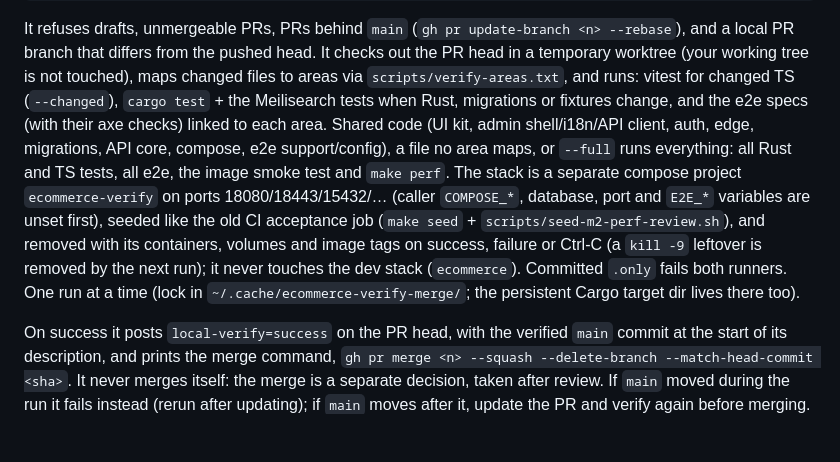
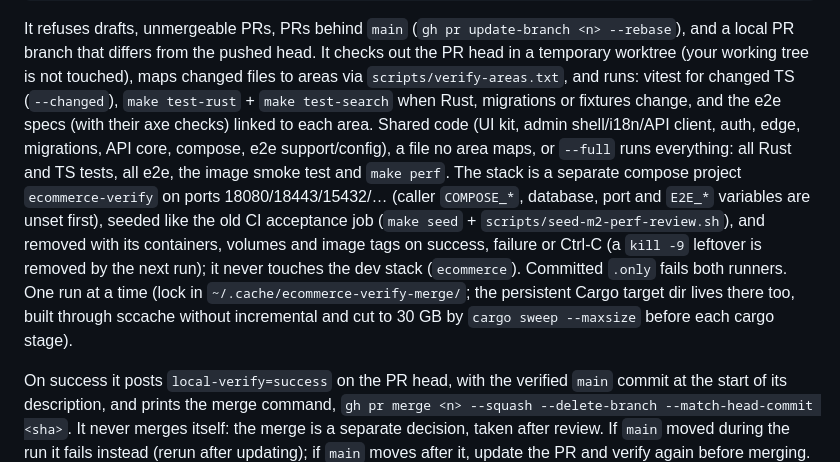
Before and after one commit to MatCer/ecommerce-platform, a Markdown page: docs/runbook.md, the part around the change. Rendered like a GitHub page; blank space fills up the shorter version.

```diff
--- a/docs/runbook.md
+++ b/docs/runbook.md
@@ -68,7 +68,7 @@ It refuses drafts, unmergeable PRs, PRs behind `main` (`gh pr update-branch <n>
 a local PR branch that differs from the pushed head. It checks out the PR head in a temporary
 worktree (your working tree is not touched), maps changed
 files to areas via `scripts/verify-areas.txt`, and runs: vitest for changed TS (`--changed`),
-`cargo test` + the Meilisearch tests when Rust, migrations or fixtures change, and the e2e specs
+`make test-rust` + `make test-search` when Rust, migrations or fixtures change, and the e2e specs
 (with their axe checks) linked to each area. Shared code (UI kit, admin shell/i18n/API client,
 auth, edge, migrations, API core, compose, e2e support/config), a file no area maps, or
 `--full` runs everything: all Rust and TS tests, all e2e, the image smoke test and `make perf`.
@@ -78,7 +78,9 @@ CI acceptance job (`make seed` + `scripts/seed-m2-perf-review.sh`), and removed
 containers, volumes and image tags on success, failure or Ctrl-C (a `kill -9` leftover is
 removed by the next run); it never touches the dev stack (`ecommerce`).
 Committed `.only` fails both runners. One run at a time (lock in
-`~/.cache/ecommerce-verify-merge/`; the persistent Cargo target dir lives there too).
+`~/.cache/ecommerce-verify-merge/`; the persistent Cargo target dir lives there too, built
+through sccache without incremental and cut to 30 GB by `cargo sweep --maxsize` before each
+cargo stage).
 
 On success it posts `local-verify=success` on the PR head, with the verified `main` commit at the
 start of its description, and prints the merge command,
```
Also changed, not shown: README.md (+12 -3 lines).
